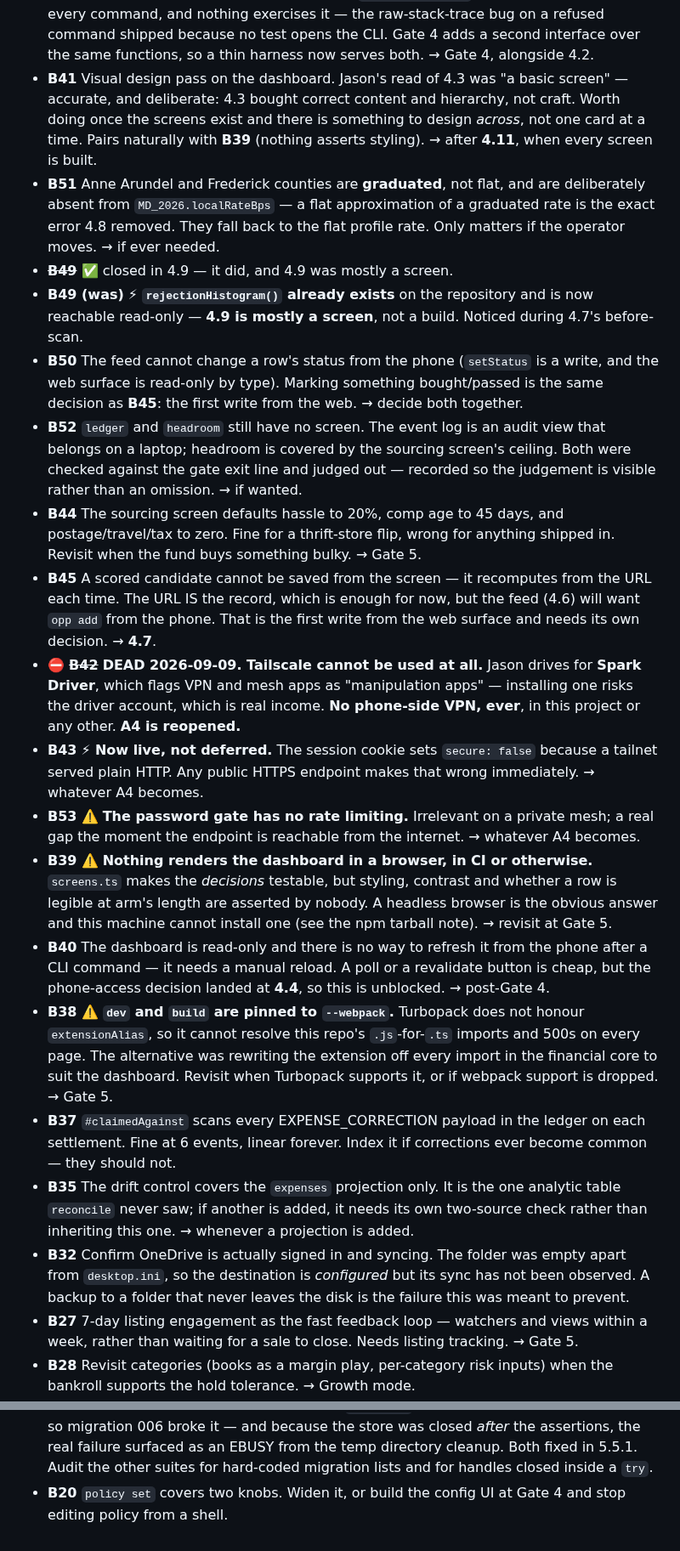
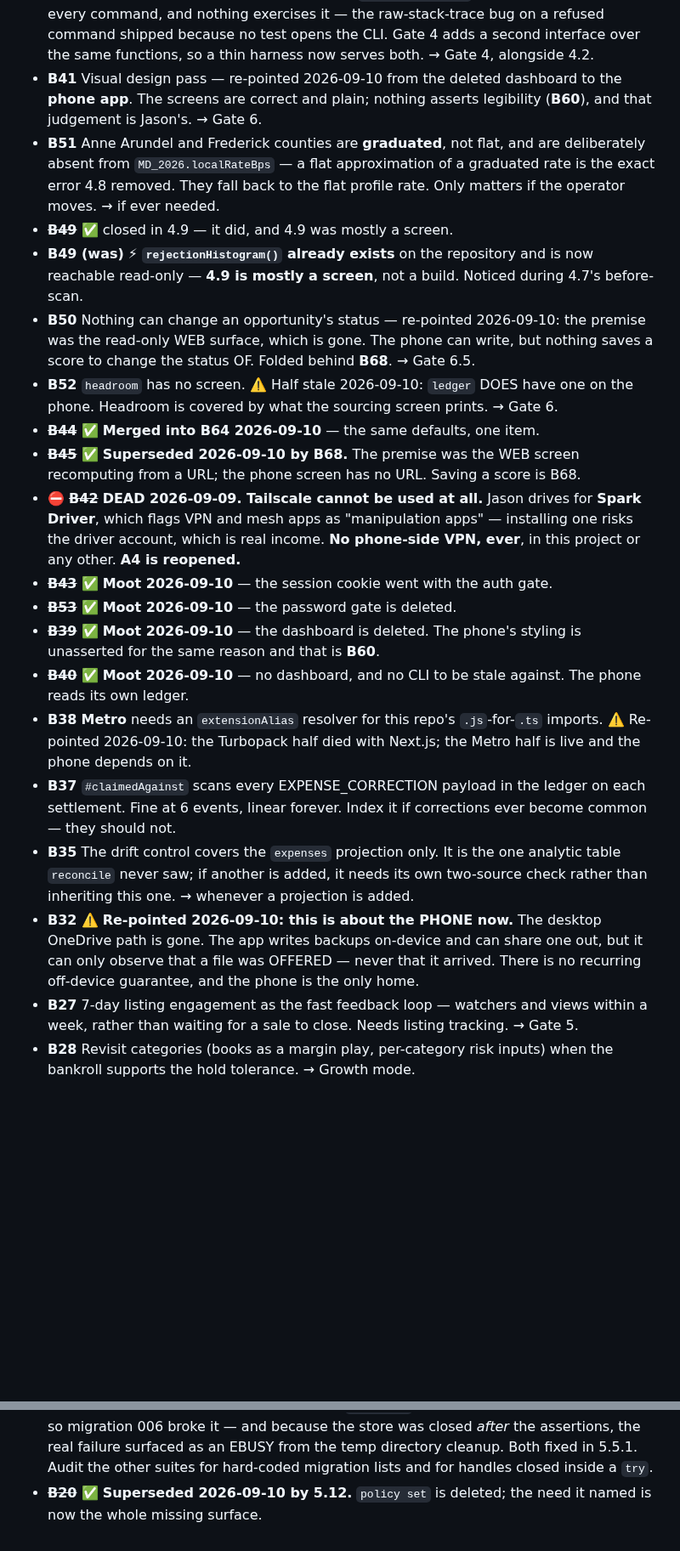
Before and after one commit to jsnyde03/resale-os, a Markdown page: MASTER_PLAN.md, 2 parts joined by grey strips. Shown at 85% size. Rendered like a GitHub page; blank space fills up the shorter version.

```diff
--- a/MASTER_PLAN.md
+++ b/MASTER_PLAN.md
@@ -288,11 +306,9 @@ Filed, not forgotten. Nothing here is in a gate until it is promoted.
   refused command shipped because no test opens the CLI. Gate 4 adds a second
   interface over the same functions, so a thin harness now serves both. → Gate 4,
   alongside 4.2.
-- **B41** Visual design pass on the dashboard. Jason's read of 4.3 was "a basic
-  screen" — accurate, and deliberate: 4.3 bought correct content and hierarchy,
-  not craft. Worth doing once the screens exist and there is something to design
-  *across*, not one card at a time. Pairs naturally with **B39** (nothing
-  asserts styling). → after **4.11**, when every screen is built.
+- **B41** Visual design pass — re-pointed 2026-09-10 from the deleted dashboard to
+  the **phone app**. The screens are correct and plain; nothing asserts legibility
+  (**B60**), and that judgement is Jason's. → Gate 6.
 - **B51** Anne Arundel and Frederick counties are **graduated**, not flat, and
   are deliberately absent from `MD_2026.localRateBps` — a flat approximation of
   a graduated rate is the exact error 4.8 removed. They fall back to the flat
@@ -301,45 +317,28 @@ Filed, not forgotten. Nothing here is in a gate until it is promoted.
 - **B49 (was)** ⚡ **`rejectionHistogram()` already exists** on the repository and is
   now reachable read-only — **4.9 is mostly a screen**, not a build. Noticed
   during 4.7's before-scan.
-- **B50** The feed cannot change a row's status from the phone (`setStatus` is a
-  write, and the web surface is read-only by type). Marking something
-  bought/passed is the same decision as **B45**: the first write from the web.
-  → decide both together.
-- **B52** `ledger` and `headroom` still have no screen. The event log is an
-  audit view that belongs on a laptop; headroom is covered by the sourcing
-  screen's ceiling. Both were checked against the gate exit line and judged out
-  — recorded so the judgement is visible rather than an omission. → if wanted.
-- **B44** The sourcing screen defaults hassle to 20%, comp age to 45 days, and
-  postage/travel/tax to zero. Fine for a thrift-store flip, wrong for anything
-  shipped in. Revisit when the fund buys something bulky. → Gate 5.
-- **B45** A scored candidate cannot be saved from the screen — it recomputes
-  from the URL each time. The URL IS the record, which is enough for now, but
-  the feed (4.6) will want `opp add` from the phone. That is the first write
-  from the web surface and needs its own decision. → **4.7**.
+- **B50** Nothing can change an opportunity's status — re-pointed 2026-09-10: the
+  premise was the read-only WEB surface, which is gone. The phone can write, but
+  nothing saves a score to change the status OF. Folded behind **B68**. → Gate 6.5.
+- **B52** `headroom` has no screen. ⚠️ Half stale 2026-09-10: `ledger` DOES have
+  one on the phone. Headroom is covered by what the sourcing screen prints.
+  → Gate 6.
+- ~~**B44**~~ ✅ **Merged into B64 2026-09-10** — the same defaults, one item.
+- ~~**B45**~~ ✅ **Superseded 2026-09-10 by B68.** The premise was the WEB screen
+  recomputing from a URL; the phone screen has no URL. Saving a score is B68.
 - ⛔ ~~**B42**~~ **DEAD 2026-09-09. Tailscale cannot be used at all.** Jason
   drives for **Spark Driver**, which flags VPN and mesh apps as "manipulation
   apps" — installing one risks the driver account, which is real income. **No
   phone-side VPN, ever**, in this project or any other. **A4 is reopened.**
-- **B43** ⚡ **Now live, not deferred.** The session cookie sets `secure: false`
-  because a tailnet served plain HTTP. Any public HTTPS endpoint makes that
-  wrong immediately. → whatever A4 becomes.
-- **B53** ⚠️ **The password gate has no rate limiting.** Irrelevant on a private
-  mesh; a real gap the moment the endpoint is reachable from the internet. →
-  whatever A4 becomes.
-- **B39** ⚠️ **Nothing renders the dashboard in a browser, in CI or otherwise.**
-  `screens.ts` makes the *decisions* testable, but styling, contrast and
-  whether a row is legible at arm's length are asserted by nobody. A headless
-  browser is the obvious answer and this machine cannot install one (see the
-  npm tarball note). → revisit at Gate 5.
-- **B40** The dashboard is read-only and there is no way to refresh it from the
-  phone after a CLI command — it needs a manual reload. A poll or a revalidate
-  button is cheap, but the phone-access decision landed at **4.4**, so this is
-  unblocked. → post-Gate 4.
-- **B38** ⚠️ **`dev` and `build` are pinned to `--webpack`.** Turbopack does not
-  honour `extensionAlias`, so it cannot resolve this repo's `.js`-for-`.ts`
-  imports and 500s on every page. The alternative was rewriting the extension
-  off every import in the financial core to suit the dashboard. Revisit when
-  Turbopack supports it, or if webpack support is dropped. → Gate 5.
+- ~~**B43**~~ ✅ **Moot 2026-09-10** — the session cookie went with the auth gate.
+- ~~**B53**~~ ✅ **Moot 2026-09-10** — the password gate is deleted.
+- ~~**B39**~~ ✅ **Moot 2026-09-10** — the dashboard is deleted. The phone's
+  styling is unasserted for the same reason and that is **B60**.
+- ~~**B40**~~ ✅ **Moot 2026-09-10** — no dashboard, and no CLI to be stale against.
+  The phone reads its own ledger.
+- **B38** **Metro** needs an `extensionAlias` resolver for this repo's
+  `.js`-for-`.ts` imports. ⚠️ Re-pointed 2026-09-10: the Turbopack half died with
+  Next.js; the Metro half is live and the phone depends on it.
 - **B37** `#claimedAgainst` scans every EXPENSE_CORRECTION payload in the ledger
   on each settlement. Fine at 6 events, linear forever. Index it if corrections
   ever become common — they should not.
@@ -347,10 +346,10 @@ Filed, not forgotten. Nothing here is in a gate until it is promoted.
   analytic table `reconcile` never saw; if another is added, it needs its own
   two-source check rather than inheriting this one. → whenever a projection is
   added.
-- **B32** Confirm OneDrive is actually signed in and syncing. The folder was
-  empty apart from `desktop.ini`, so the destination is *configured* but its
-  sync has not been observed. A backup to a folder that never leaves the disk is
-  the failure this was meant to prevent.
+- **B32** ⚠️ **Re-pointed 2026-09-10: this is about the PHONE now.** The desktop
+  OneDrive path is gone. The app writes backups on-device and can share one out,
+  but it can only observe that a file was OFFERED — never that it arrived. There
+  is no recurring off-device guarantee, and the phone is the only home.
 - **B27** 7-day listing engagement as the fast feedback loop — watchers and views
   within a week, rather than waiting for a sale to close. Needs listing tracking.
   → Gate 5.
@@ -468,5 +462,5 @@ Filed, not forgotten. Nothing here is in a gate until it is promoted.
   *after* the assertions, the real failure surfaced as an EBUSY from the temp
   directory cleanup. Both fixed in 5.5.1. Audit the other suites for
   hard-coded migration lists and for handles closed inside a `try`.
-- **B20** `policy set` covers two knobs. Widen it, or build the config UI at
-  Gate 4 and stop editing policy from a shell.
+- ~~**B20**~~ ✅ **Superseded 2026-09-10 by 5.12.** `policy set` is deleted; the
+  need it named is now the whole missing surface.
```
Also changed, not shown: other parts of MASTER_PLAN.md (+37 -24 lines), MASTER_PLAN_LOG.md (+50 -0 lines).
